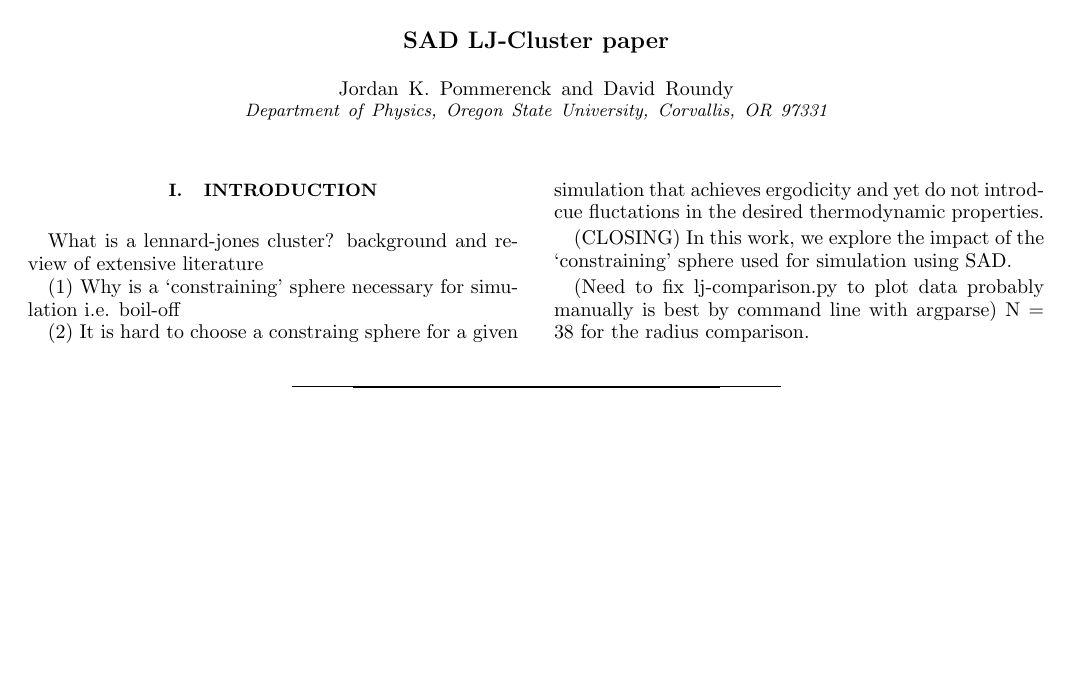
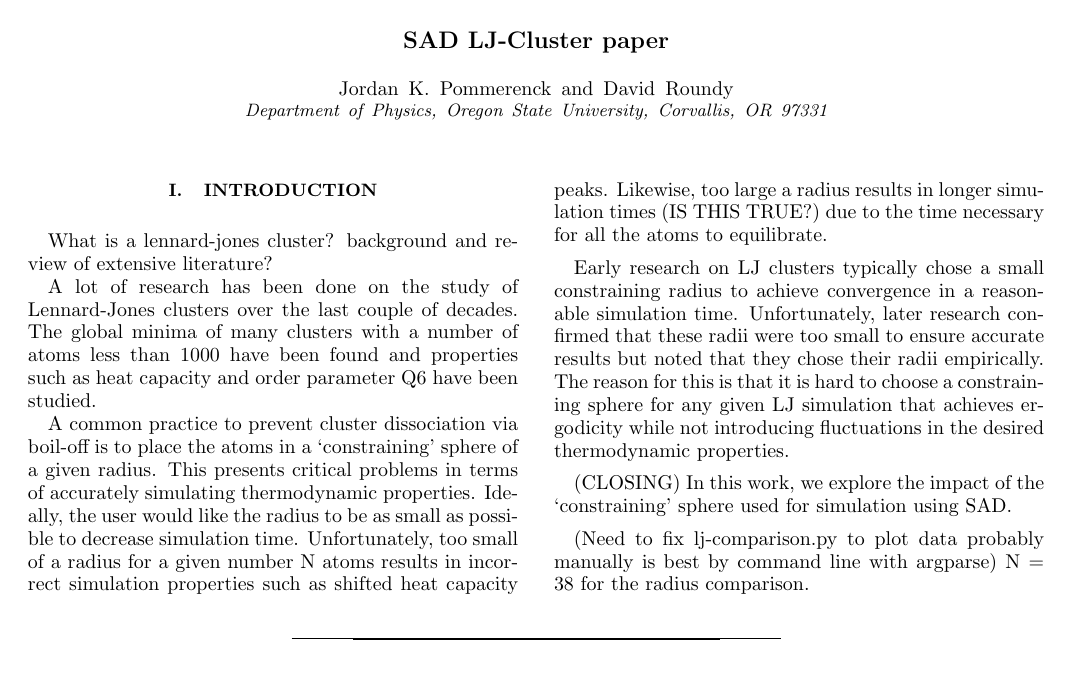
Before and after one commit to droundy/thesis-pommerenck, a LaTeX paper (lj-cluster/lj-cluster.tex): the whole page. Compiled offline with pdfLaTeX.

Commit message:
added an outline of the introduction for writing the LJ paper draft.

```diff
--- a/lj-cluster/lj-cluster.tex
+++ b/lj-cluster/lj-cluster.tex
@@ -66,13 +66,26 @@
 % (3) 2D histogram could give information out of all clusters for a single
 % simulation (will it converge?).
 
-What is a lennard-jones cluster? background and review of extensive literature
+What is a lennard-jones cluster? background and review of extensive literature?
 
-(1) Why is a `constraining' sphere necessary for simulation i.e. boil-off
+A lot of research has been done on the study of Lennard-Jones clusters over the last couple
+of decades. The global minima of many clusters with a number of atoms less than 1000 have been
+found and properties such as heat capacity and order parameter Q6 have been studied.
 
-(2) It is hard to choose a constraing sphere for a given simulation that achieves
-ergodicity and yet do not introdcue fluctations in the desired thermodynamic
-properties.
+A common practice to prevent cluster dissociation via boil-off is to place the atoms in a `constraining'
+sphere of a given radius. This presents critical problems in terms of accurately simulating thermodynamic
+properties. Ideally, the user would like the radius to be as small as possible to decrease simulation time.
+Unfortunately, too small of a radius for a given number N atoms results in incorrect simulation properties
+such as shifted heat capacity peaks. Likewise, too large a radius results in longer simulation times (IS THIS TRUE?)
+due to the time necessary for all the atoms to equilibrate.
+
+Early research on LJ clusters typically chose a small constraining radius to achieve convergence in
+a reasonable simulation time. Unfortunately, later research confirmed that these radii were too small
+to ensure accurate results but noted that they chose their radii empirically. The reason for this is that
+it is hard to choose a constraining sphere for any given LJ simulation that achieves ergodicity while not
+introducing fluctuations in the desired thermodynamic properties.
+
+
 
 (CLOSING) In this work, we explore the impact of the `constraining' sphere used for simulation
 using SAD.
```
Also changed, not shown: lj-cluster/lj-cluster.tex (2 more changed lines).
